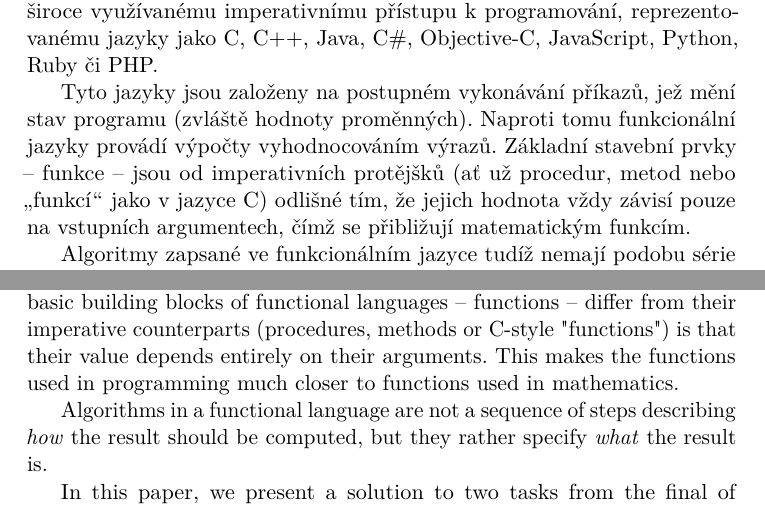
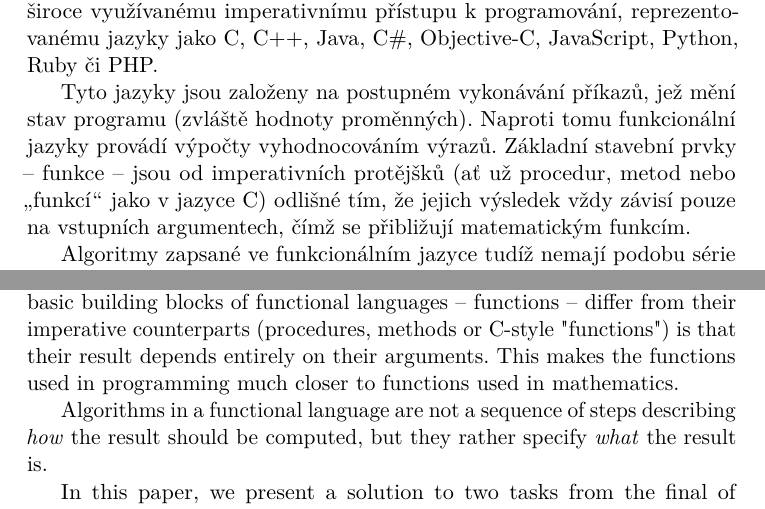
Before and after one commit to honzasp/funsp, a LaTeX document (paper.tex, which reads tex/abstract.tex): two parts of page 6 of 14, joined at a grey line, cut so that both start at the same text. Compiled offline with pdfLaTeX.

Commit message:
Change "function value" to "function result"

```diff
--- a/tex/abstract.tex
+++ b/tex/abstract.tex
@@ -10,7 +10,7 @@ Tyto jazyky jsou založeny na postupném vykonávání příkazů, jež mění s
 programu (zvláště hodnoty proměnných). Naproti tomu funkcionální jazyky provádí
 výpočty vyhodnocováním výrazů. Základní stavební prvky -- funkce -- jsou od
 imperativních protějšků (ať už procedur, metod nebo \uv{funkcí} jako v jazyce C)
-odlišné tím, že jejich hodnota vždy závisí pouze na vstupních argumentech, čímž
+odlišné tím, že jejich výsledek vždy závisí pouze na vstupních argumentech, čímž
 se přibližují matematickým funkcím.
 
 Algoritmy zapsané ve funkcionálním jazyce tudíž nemají podobu série kroků, jež
@@ -36,7 +36,7 @@ These languages are based on statements, which are sequentially executed and
 change the program's state. In contrast, functional languages treat computations
 as evaluation of expressions. The fundamental way in which basic building blocks of
 functional languages -- functions -- differ from their imperative counterparts
-(procedures, methods or C-style "functions") is that their value depends
+(procedures, methods or C-style "functions") is that their result depends
 entirely on their arguments. This makes the functions used in programming much
 closer to functions used in mathematics.
 
```
